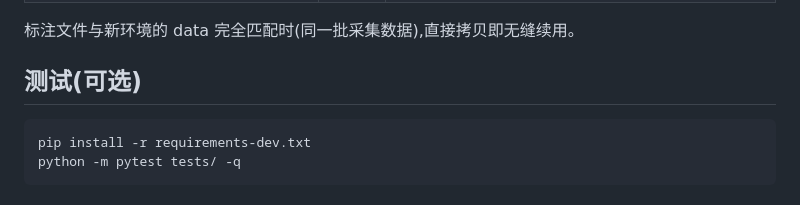
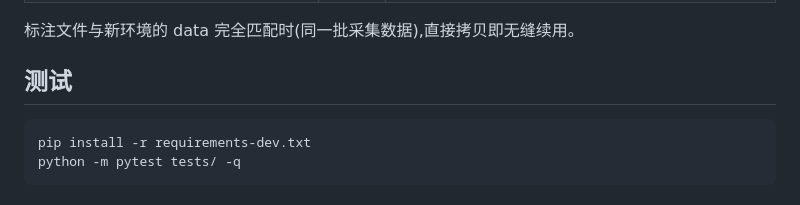
Before and after one commit to HaozheLi777/RoboFitPhys_scoring_platform, a Markdown page: README.md, the part around the change. Rendered like a GitHub page.

Commit message:
Update testing section in README

````diff
--- a/README.md
+++ b/README.md
@@ -129,7 +129,7 @@ python run.py
 
 标注文件与新环境的 data 完全匹配时(同一批采集数据),直接拷贝即无缝续用。
 
-## 测试(可选)
+## 测试
 
 ```bash
 pip install -r requirements-dev.txt
````
